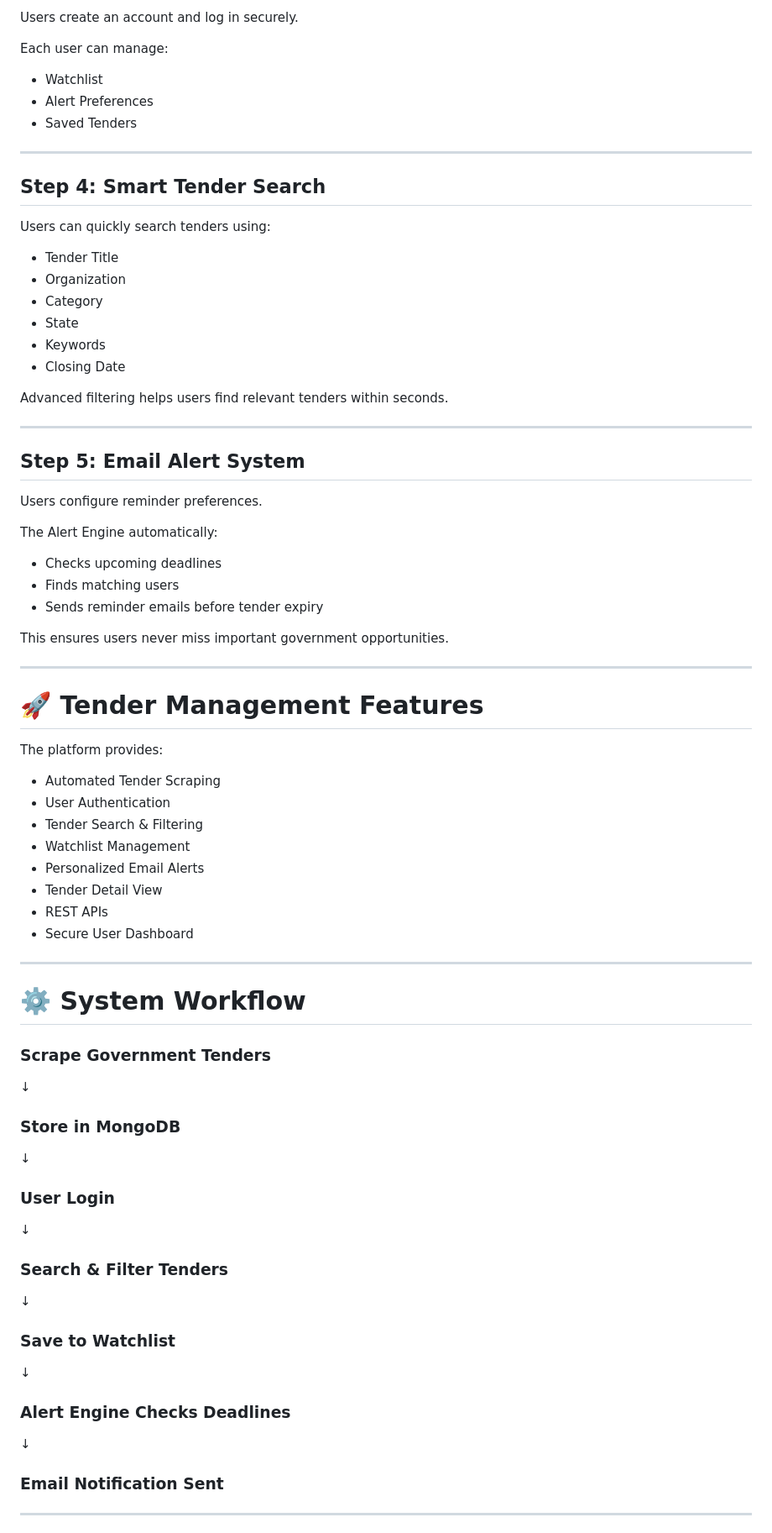
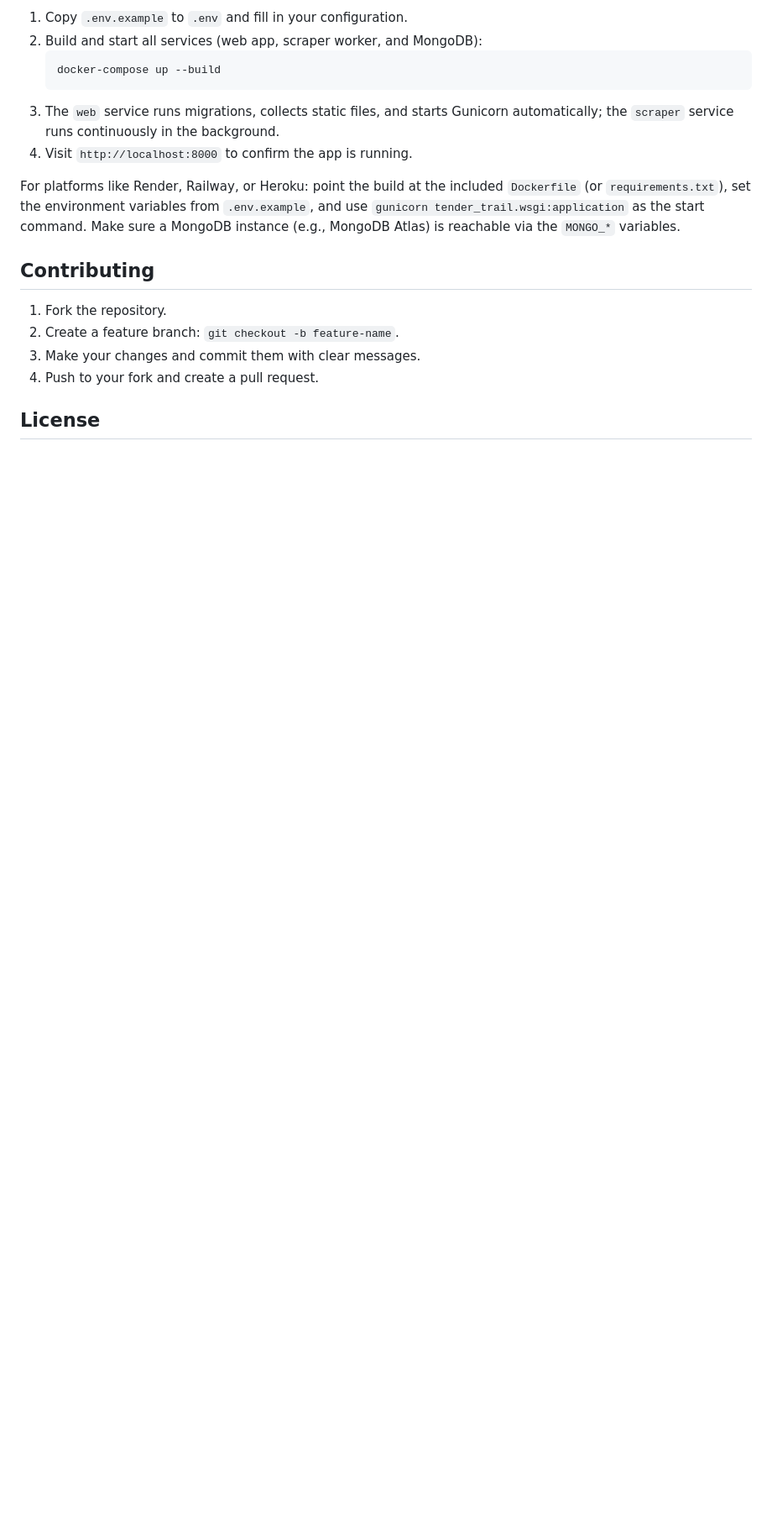
Before and after one commit to Priyankaa710/Government-Tender-Scraper, a Markdown page: README.md, the part around one of its changes. Shown at 84% size. Drawn GitHub-style; blank space fills up the shorter version.

````diff
--- a/README.md
+++ b/README.md
@@ -45,85 +76,20 @@ Duplicate tenders are ignored while new tenders are added to the database.
 
-Users create an account and log in securely.
+1. Copy `.env.example` to `.env` and fill in your configuration.
+2. Build and start all services (web app, scraper worker, and MongoDB):
+   ```
+   docker-compose up --build
+   ```
+3. The `web` service runs migrations, collects static files, and starts Gunicorn automatically; the `scraper` service runs continuously in the background.
+4. Visit `http://localhost:8000` to confirm the app is running.
 
-Each user can manage:
+For platforms like Render, Railway, or Heroku: point the build at the included `Dockerfile` (or `requirements.txt`), set the environment variables from `.env.example`, and use `gunicorn tender_trail.wsgi:application` as the start command. Make sure a MongoDB instance (e.g., MongoDB Atlas) is reachable via the `MONGO_*` variables.
 
-- Watchlist
-- Alert Preferences
-- Saved Tenders
+## Contributing
 
----
+1. Fork the repository.
+2. Create a feature branch: `git checkout -b feature-name`.
+3. Make your changes and commit them with clear messages.
+4. Push to your fork and create a pull request.
 
-## Step 4: Smart Tender Search
+## License
 
-Users can quickly search tenders using:
-
-- Tender Title
-- Organization
-- Category
-- State
-- Keywords
-- Closing Date
-
-Advanced filtering helps users find relevant tenders within seconds.
-
----
-
-## Step 5: Email Alert System
-
-Users configure reminder preferences.
-
-The Alert Engine automatically:
-
-- Checks upcoming deadlines
-- Finds matching users
-- Sends reminder emails before tender expiry
-
-This ensures users never miss important government opportunities.
-
----
-
-# 🚀 Tender Management Features
-
-The platform provides:
-
-- Automated Tender Scraping
-- User Authentication
-- Tender Search & Filtering
-- Watchlist Management
-- Personalized Email Alerts
-- Tender Detail View
-- REST APIs
-- Secure User Dashboard
-
----
-
-# ⚙️ System Workflow
-
-### Scrape Government Tenders
-
-↓
-
-### Store in MongoDB
-
-↓
-
-### User Login
-
-↓
-
-### Search & Filter Tenders
-
-↓
-
-### Save to Watchlist
-
-↓
-
-### Alert Engine Checks Deadlines
-
-↓
-
-### Email Notification Sent
-
----
-
````
Also changed, not shown: other parts of README.md (+60 -150 lines).
